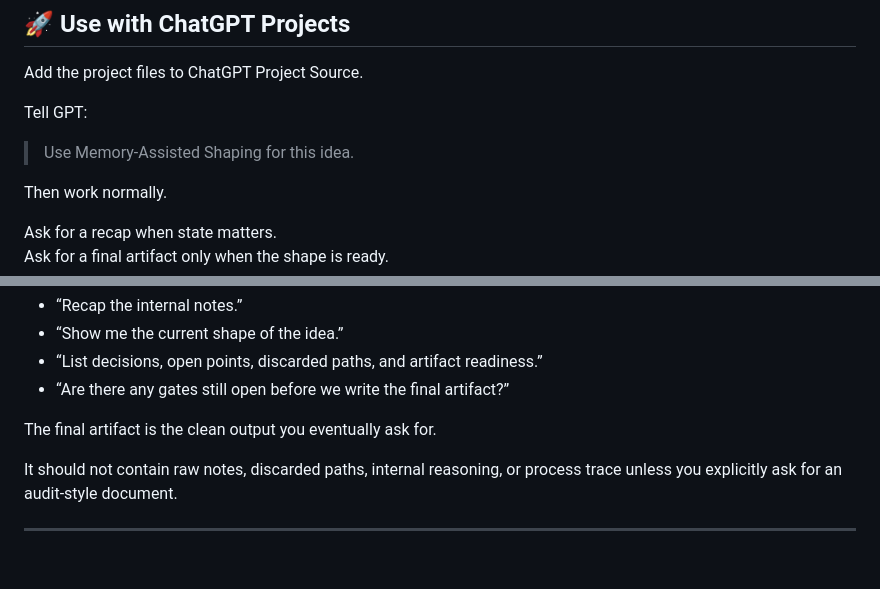
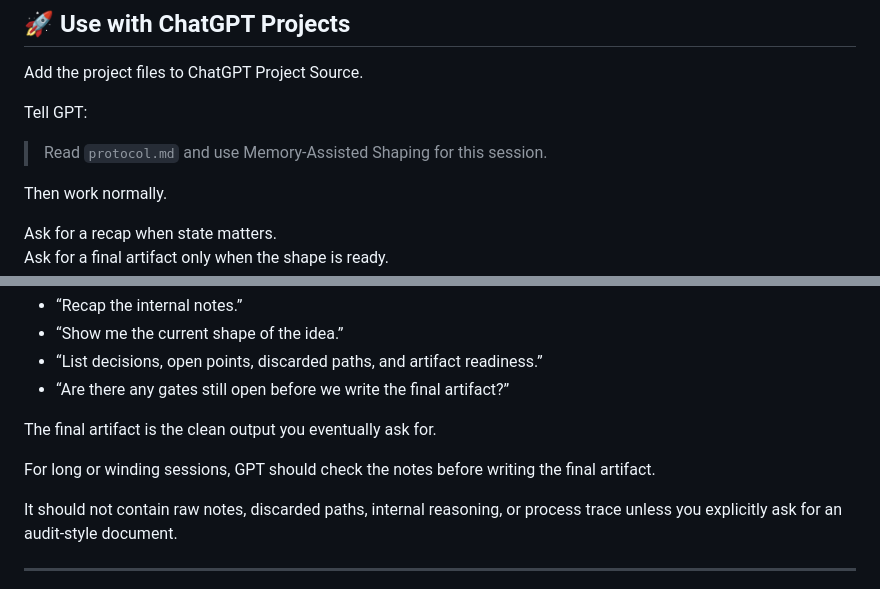
Before and after one commit to XxYouDeaDPunKxX/Memory-Assisted-Shaping, a Markdown page: README.md, 2 parts joined by grey strips. GitHub-like rendering; blank space fills up the shorter version.

Commit message:
Harden protocol entry and memory handling

```diff
--- a/README.md
+++ b/README.md
@@ -10,7 +10,7 @@ Add the project files to ChatGPT Project Source.
 
 Tell GPT:
 
-> Use Memory-Assisted Shaping for this idea.
+> Read `protocol.md` and use Memory-Assisted Shaping for this session.
 
 Then work normally.
 
@@ -78,6 +78,8 @@ Useful prompts:
 - “Are there any gates still open before we write the final artifact?”
 
 The final artifact is the clean output you eventually ask for.
+
+For long or winding sessions, GPT should check the notes before writing the final artifact.
 
 It should not contain raw notes, discarded paths, internal reasoning, or process trace unless you explicitly ask for an audit-style document.
 
```
Also changed, not shown: note-io.md (+25 -0 lines), protocol.md (+62 -0 lines).
